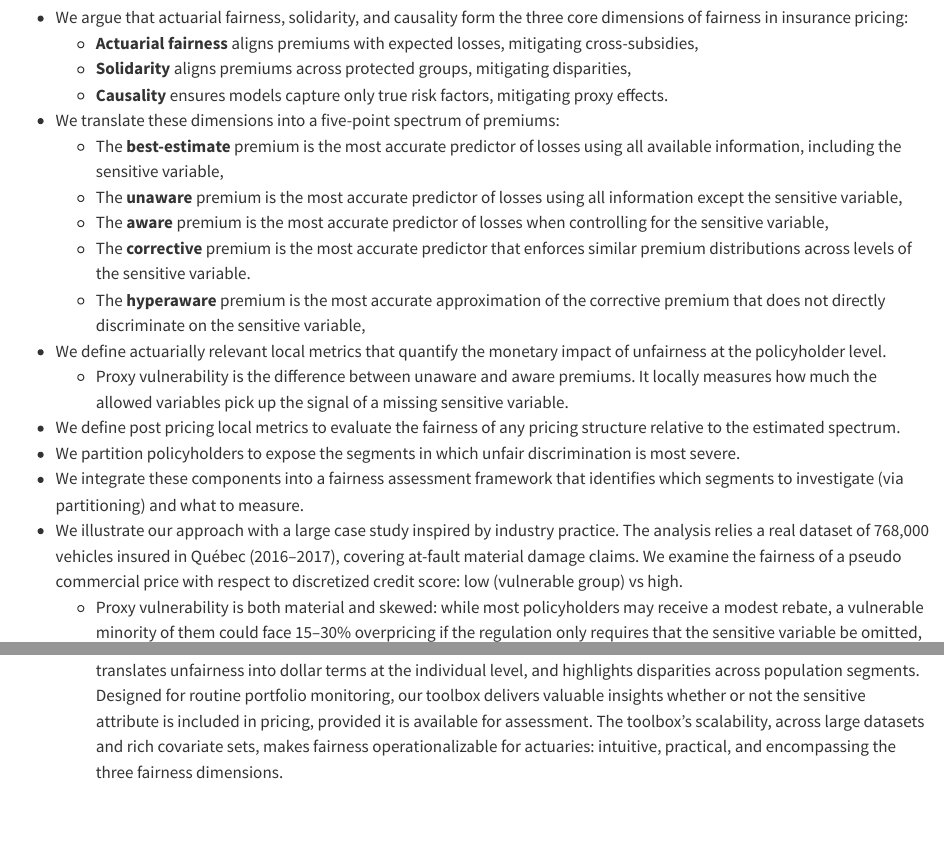
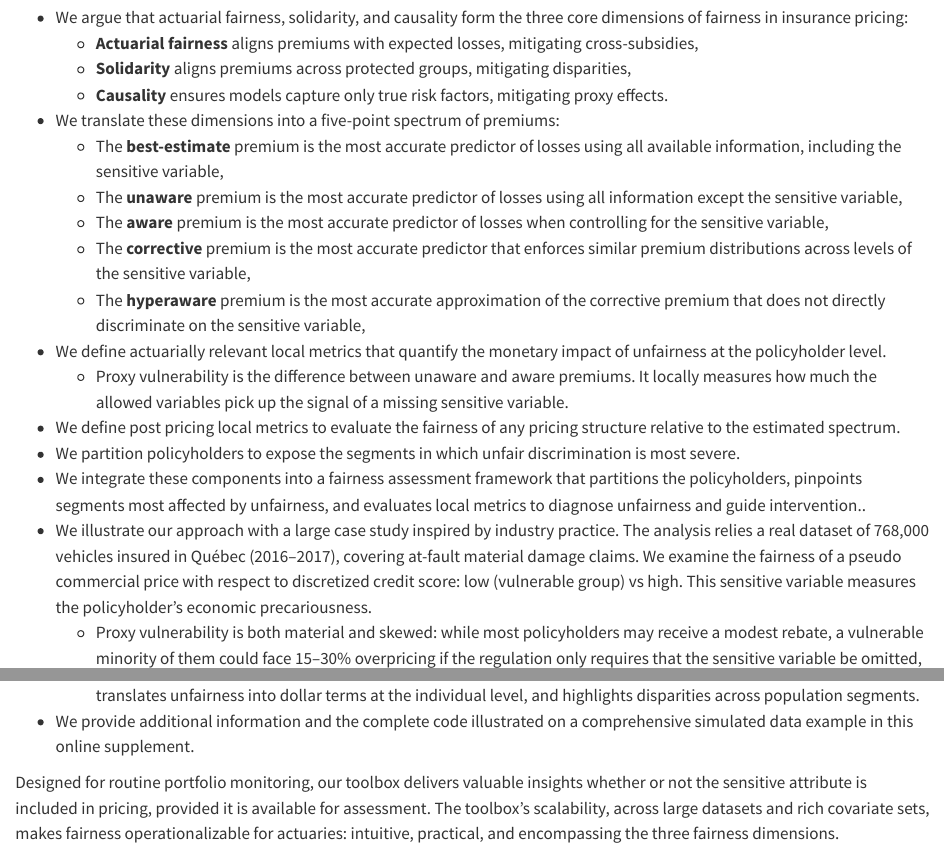
Before and after one commit to OliCoSide/Scalable_toolbox_online_supplement, a Quarto document (ebook/index.qmd): the page in a window 1100 px wide, from 1500 px down, and a second part further down, joined at a grey line. Rendered offline with R 4.5, knitr and Pandoc in place of Quarto, with nearby package versions.

Commit message:
Ajout lettres + révision executive

```diff
--- a/ebook/_quarto.yml
+++ b/ebook/_quarto.yml
@@ -9,15 +9,15 @@ resources:
 book:
   title: "A scalable toolbox for exposing indirect discrimination in insurance rates"
   author:
-  - name: Olivier Côté
+  - name: Olivier Côté, M.Sc., ACAS
     orcid: 0009-0000-5632-3472
     affiliations:
       - name: École d'actuariat de l'Université Laval
-  - name: Marie-Pier Côté
+  - name: Marie-Pier Côté, FSA, Ph.D.
     orcid: 0000-0003-0383-1689
     affiliations:
       - name: École d'actuariat de l'Université Laval
-  - name: Arthur Charpentier
+  - name: Arthur Charpentier, Ph.D.
     orcid: 0000-0003-3654-6286
     affiliations:
       - name: Université du Québec à Montréal
--- a/ebook/index.qmd
+++ b/ebook/index.qmd
@@ -37,16 +37,18 @@ In this paper, we focus on fairness in actuarial pricing. We study the situation
     * The **best-estimate** premium is the most accurate predictor of losses using all available information, including the sensitive variable,
     * The **unaware** premium is the most accurate predictor of losses using all information except the sensitive variable,
     * The **aware** premium is the most accurate predictor of losses when controlling for the sensitive variable,
-    * The **corrective** premium is the most accurate predictor that enforces similar premium distributions across levels of the sensitive variable.
+    * The **corrective** premium is the most accurate predictor that enforces similar premium distributions across levels of the sensitive variable,
     * The **hyperaware** premium is the most accurate approximation of the corrective premium that does not directly discriminate on the sensitive variable,
   - We define actuarially relevant local metrics that quantify the monetary impact of unfairness at the policyholder level.
     * Proxy vulnerability is the difference between unaware and aware premiums. It locally measures how much the allowed variables pick up the signal of a missing sensitive variable.
   - We define post pricing local metrics to evaluate the fairness of any pricing structure relative to the estimated spectrum.
   - We partition policyholders to expose the segments in which unfair discrimination is most severe.
-  - We integrate these components into a fairness assessment framework that identifies which segments to investigate (via partitioning) and what to measure.
-  - We illustrate our approach with a large case study inspired by industry practice. The analysis relies a real dataset of 768,000 vehicles insured in Québec (2016--2017), covering at-fault material damage claims. We examine the fairness of a pseudo commercial price with respect to discretized credit score: low (vulnerable group) vs high.
+  - We integrate these components into a fairness assessment framework that partitions the policyholders, pinpoints segments most affected by unfairness, and evaluates local metrics to diagnose unfairness and guide intervention..
+  - We illustrate our approach with a large case study inspired by industry practice. The analysis relies a real dataset of 768,000 vehicles insured in Québec (2016--2017), covering at-fault material damage claims. We examine the fairness of a pseudo commercial price with respect to discretized credit score: low (vulnerable group) vs high. This sensitive variable measures the policyholder's economic precariousness.
     * Proxy vulnerability is both material and skewed: while most policyholders may receive a modest rebate, a vulnerable minority of them could face 15--30\% overpricing if the regulation only requires that the sensitive variable be omitted,
     * Our integrated framework (@sec-integrated) illustrates that fairness in insurance pricing can be assessed efficiently, with minimal analyst effort. The framework provides simultaneous diagnostics from the three fairness dimensions, translates unfairness into dollar terms at the individual level, and highlights disparities across population segments.
+  - We provide additional information and the complete code illustrated on a comprehensive simulated data example in this online supplement.
+
 Designed for routine portfolio monitoring, our toolbox delivers valuable insights whether or not the sensitive attribute is included in pricing, provided it is available for assessment.  The toolbox's scalability, across large datasets and rich covariate sets, makes fairness operationalizable for actuaries: intuitive, practical, and encompassing the three fairness dimensions.
 
 **Keywords**: Dimensions of fairness; Practical benchmarking; Systematic disparity detection; Comprehensive framework; Operationalizable fairness;
```
Also changed, not shown: docs/search.json, 1 other file.
